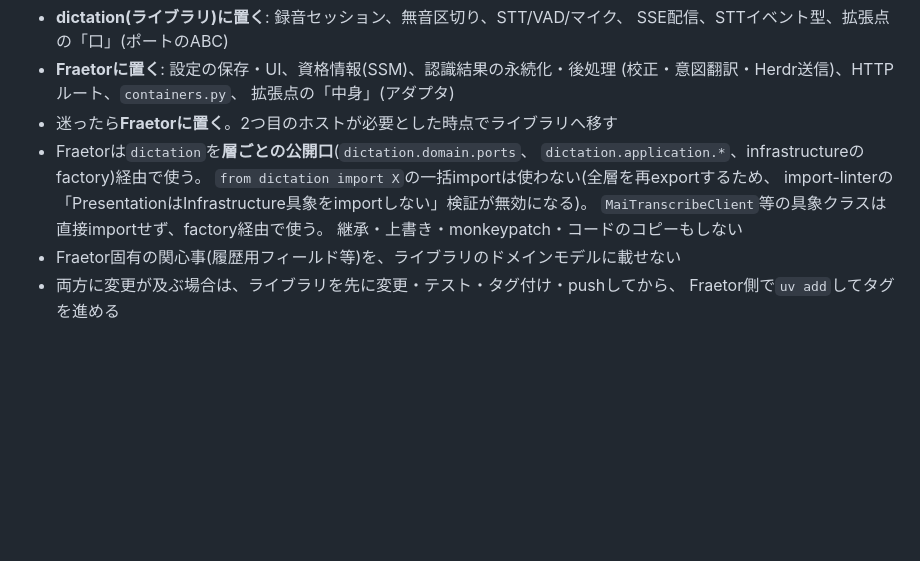
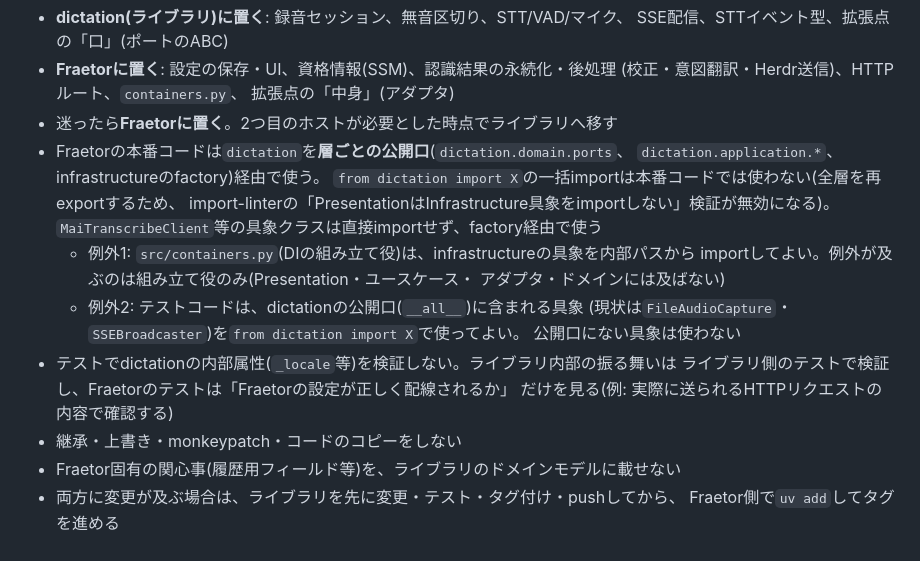
Before and after one commit to sniper-fly/Fraetor, a Markdown page: CLAUDE.md, the part around the change. Drawn GitHub-style; blank space fills up the shorter version.

Commit message:
責務境界ルールにcontainers.pyとテストの例外を明記する
## Context
dictationとの責務境界ルールが、containers.pyが具象を知ってよいか、テストが公開口の
具象を使ってよいかを定めておらず、遵守状況を数えるたびに判断がぶれていた。

## Decision
containers.pyはDIの組み立て役なので内部パスの具象importを許し、テストは公開口(__all__)
に含まれる具象に限って使ってよいとした。内部属性を検証しないことも制約として分けた。
正本はライブラリ側のboundary.mdで、ここには要点のみを置く。

## Consequences
違反の判定が、importパスと公開口の中身という機械的に確認できる基準になった。

```diff
--- a/CLAUDE.md
+++ b/CLAUDE.md
@@ -85,12 +85,21 @@ fraetor-dictationリポジトリ側で行う。ローカルのクローン先は
   (校正・意図翻訳・Herdr送信)、HTTPルート、`containers.py`、
   拡張点の「中身」(アダプタ)
 - 迷ったら**Fraetorに置く**。2つ目のホストが必要とした時点でライブラリへ移す
-- Fraetorは`dictation`を**層ごとの公開口**(`dictation.domain.ports`、
+- Fraetorの本番コードは`dictation`を**層ごとの公開口**(`dictation.domain.ports`、
   `dictation.application.*`、infrastructureのfactory)経由で使う。
-  `from dictation import X`の一括importは使わない(全層を再exportするため、
+  `from dictation import X`の一括importは本番コードでは使わない(全層を再exportするため、
   import-linterの「PresentationはInfrastructure具象をimportしない」検証が無効になる)。
-  `MaiTranscribeClient`等の具象クラスは直接importせず、factory経由で使う。
-  継承・上書き・monkeypatch・コードのコピーもしない
+  `MaiTranscribeClient`等の具象クラスは直接importせず、factory経由で使う
+  - 例外1: `src/containers.py`(DIの組み立て役)は、infrastructureの具象を内部パスから
+    importしてよい。例外が及ぶのは組み立て役のみ(Presentation・ユースケース・
+    アダプタ・ドメインには及ばない)
+  - 例外2: テストコードは、dictationの公開口(`__all__`)に含まれる具象
+    (現状は`FileAudioCapture`・`SSEBroadcaster`)を`from dictation import X`で使ってよい。
+    公開口にない具象は使わない
+- テストでdictationの内部属性(`_locale`等)を検証しない。ライブラリ内部の振る舞いは
+  ライブラリ側のテストで検証し、Fraetorのテストは「Fraetorの設定が正しく配線されるか」
+  だけを見る(例: 実際に送られるHTTPリクエストの内容で確認する)
+- 継承・上書き・monkeypatch・コードのコピーをしない
 - Fraetor固有の関心事(履歴用フィールド等)を、ライブラリのドメインモデルに載せない
 - 両方に変更が及ぶ場合は、ライブラリを先に変更・テスト・タグ付け・pushしてから、
   Fraetor側で`uv add`してタグを進める
```
